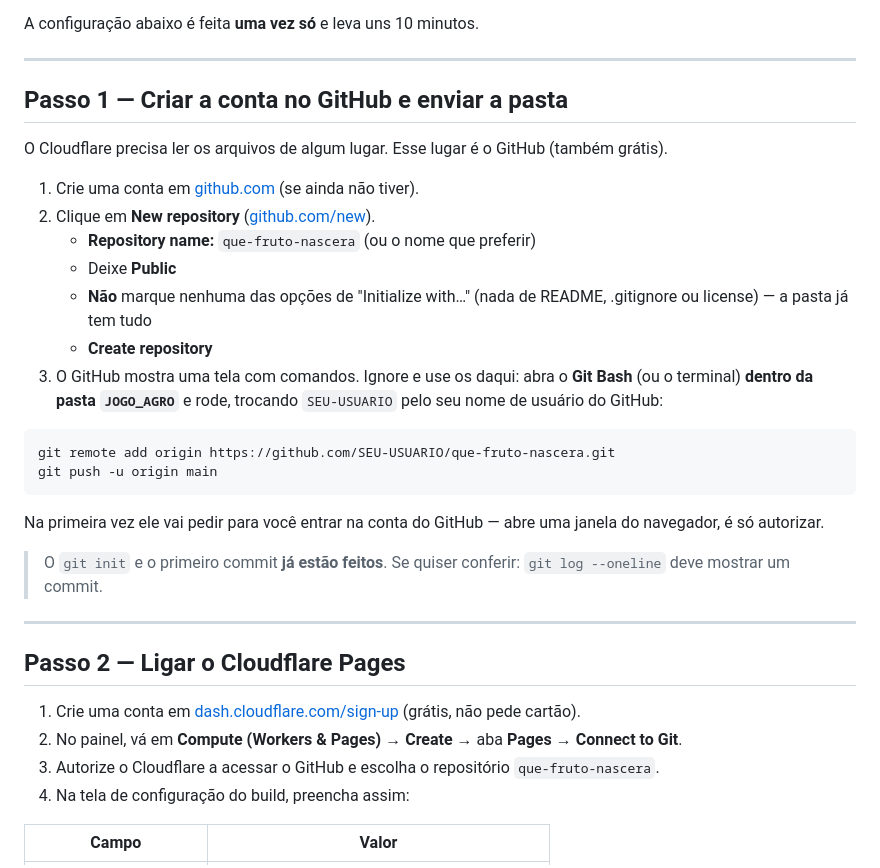
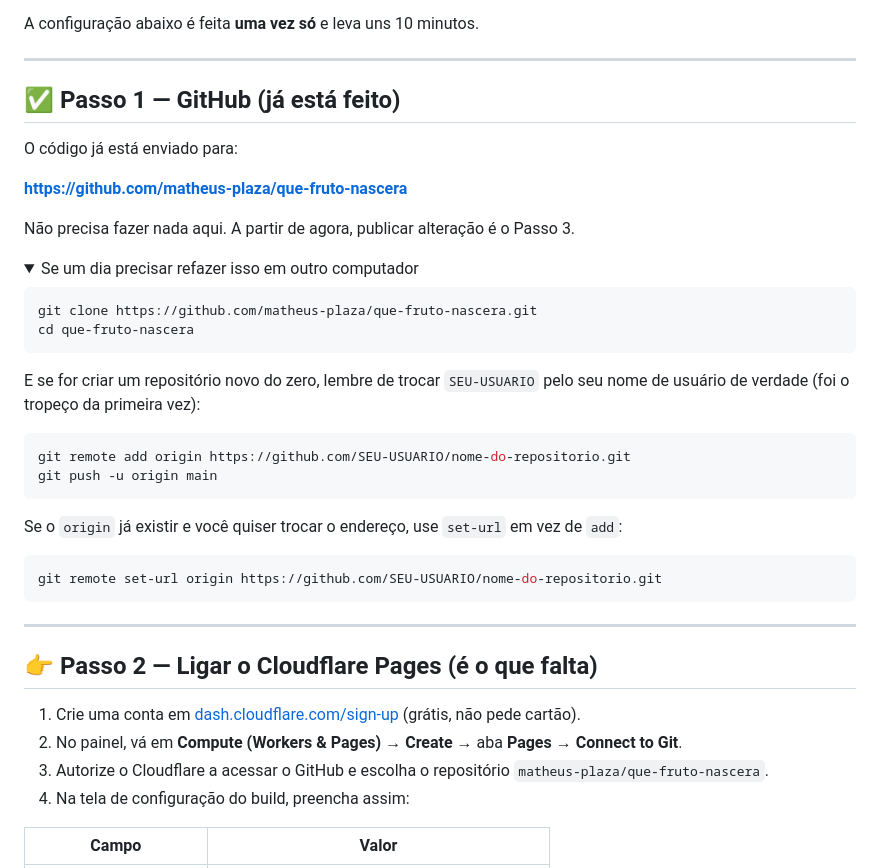
Before and after one commit to matheus-plaza/que-fruto-nascera, a Markdown page: DEPLOY.md, the part around the change. Rendered like a GitHub page; folded sections open.

Commit message:
Marca o passo do GitHub como concluido no guia

````diff
--- a/DEPLOY.md
+++ b/DEPLOY.md
@@ -8,34 +8,43 @@ A configuração abaixo é feita **uma vez só** e leva uns 10 minutos.
 
 ---
 
-## Passo 1 — Criar a conta no GitHub e enviar a pasta
+## ✅ Passo 1 — GitHub (já está feito)
 
-O Cloudflare precisa ler os arquivos de algum lugar. Esse lugar é o GitHub (também grátis).
+O código já está enviado para:
 
-1. Crie uma conta em [github.com](https://github.com) (se ainda não tiver).
-2. Clique em **New repository** ([github.com/new](https://github.com/new)).
-   - **Repository name:** `que-fruto-nascera` (ou o nome que preferir)
-   - Deixe **Public**
-   - **Não** marque nenhuma das opções de "Initialize with…" (nada de README, .gitignore ou license) — a pasta já tem tudo
-   - **Create repository**
-3. O GitHub mostra uma tela com comandos. Ignore e use os daqui: abra o **Git Bash** (ou o terminal) **dentro da pasta `JOGO_AGRO`** e rode, trocando `SEU-USUARIO` pelo seu nome de usuário do GitHub:
+**https://github.com/matheus-plaza/que-fruto-nascera**
+
+Não precisa fazer nada aqui. A partir de agora, publicar alteração é o Passo 3.
+
+<details>
+<summary>Se um dia precisar refazer isso em outro computador</summary>
 
 ```bash
-git remote add origin https://github.com/SEU-USUARIO/que-fruto-nascera.git
+git clone https://github.com/matheus-plaza/que-fruto-nascera.git
+cd que-fruto-nascera
+```
+
+E se for criar um repositório novo do zero, lembre de trocar `SEU-USUARIO` pelo seu nome de usuário de verdade (foi o tropeço da primeira vez):
+
+```bash
+git remote add origin https://github.com/SEU-USUARIO/nome-do-repositorio.git
 git push -u origin main
 ```
 
-Na primeira vez ele vai pedir para você entrar na conta do GitHub — abre uma janela do navegador, é só autorizar.
+Se o `origin` já existir e você quiser trocar o endereço, use `set-url` em vez de `add`:
 
-> O `git init` e o primeiro commit **já estão feitos**. Se quiser conferir: `git log --oneline` deve mostrar um commit.
+```bash
+git remote set-url origin https://github.com/SEU-USUARIO/nome-do-repositorio.git
+```
+</details>
 
 ---
 
-## Passo 2 — Ligar o Cloudflare Pages
+## 👉 Passo 2 — Ligar o Cloudflare Pages (é o que falta)
 
 1. Crie uma conta em [dash.cloudflare.com/sign-up](https://dash.cloudflare.com/sign-up) (grátis, não pede cartão).
 2. No painel, vá em **Compute (Workers & Pages)** → **Create** → aba **Pages** → **Connect to Git**.
-3. Autorize o Cloudflare a acessar o GitHub e escolha o repositório `que-fruto-nascera`.
+3. Autorize o Cloudflare a acessar o GitHub e escolha o repositório `matheus-plaza/que-fruto-nascera`.
 4. Na tela de configuração do build, preencha assim:
 
 | Campo | Valor |
````
